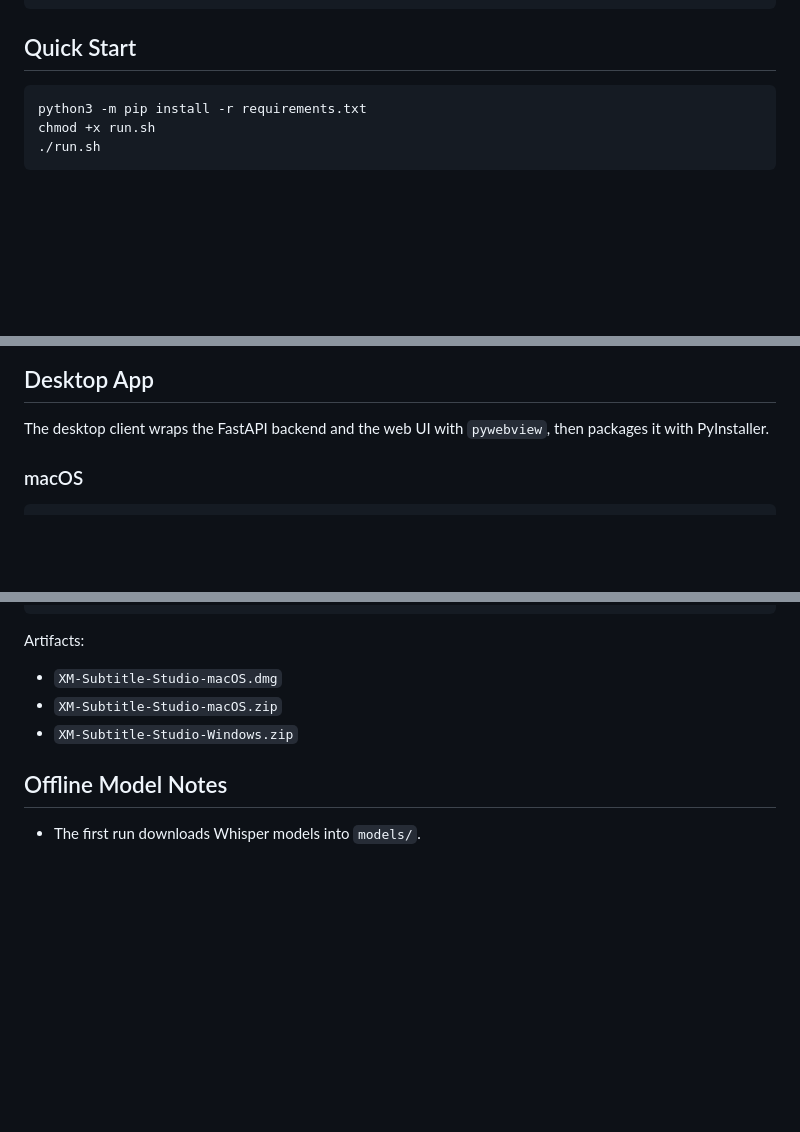
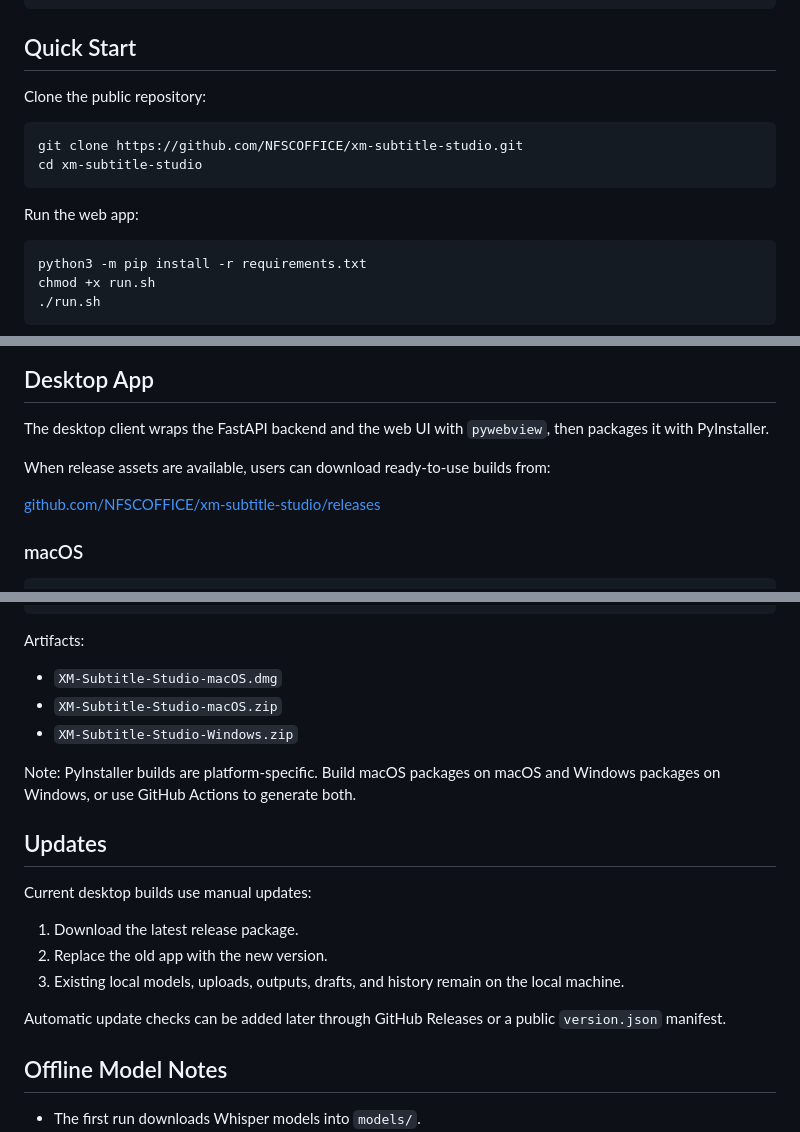
Before and after one commit to NFSCOFFICE/xm-subtitle-studio, a Markdown page: README.md, 3 parts joined by grey strips. Drawn GitHub-style; blank space fills up the shorter version.

Commit message:
Update README for public repository

````diff
--- a/README.md
+++ b/README.md
@@ -41,6 +43,15 @@ Export: SRT / VTT / TXT / JSON / ASS / Markdown / DOCX
 
 ## Quick Start
 
+Clone the public repository:
+
+```bash
+git clone https://github.com/NFSCOFFICE/xm-subtitle-studio.git
+cd xm-subtitle-studio
+```
+
+Run the web app:
+
 ```bash
 python3 -m pip install -r requirements.txt
 chmod +x run.sh
@@ -65,6 +76,10 @@ On macOS, allow Python incoming connections if the firewall blocks LAN access.
 
 The desktop client wraps the FastAPI backend and the web UI with `pywebview`, then packages it with PyInstaller.
 
+When release assets are available, users can download ready-to-use builds from:
+
+[github.com/NFSCOFFICE/xm-subtitle-studio/releases](https://github.com/NFSCOFFICE/xm-subtitle-studio/releases)
+
 ### macOS
 
 ```bash
@@ -119,6 +136,18 @@ Artifacts:
 - `XM-Subtitle-Studio-macOS.zip`
 - `XM-Subtitle-Studio-Windows.zip`
 
+Note: PyInstaller builds are platform-specific. Build macOS packages on macOS and Windows packages on Windows, or use GitHub Actions to generate both.
+
+## Updates
+
+Current desktop builds use manual updates:
+
+1. Download the latest release package.
+2. Replace the old app with the new version.
+3. Existing local models, uploads, outputs, drafts, and history remain on the local machine.
+
+Automatic update checks can be added later through GitHub Releases or a public `version.json` manifest.
+
 ## Offline Model Notes
 
 - The first run downloads Whisper models into `models/`.
````
Also changed, not shown: other parts of README.md (+4 -0 lines).
